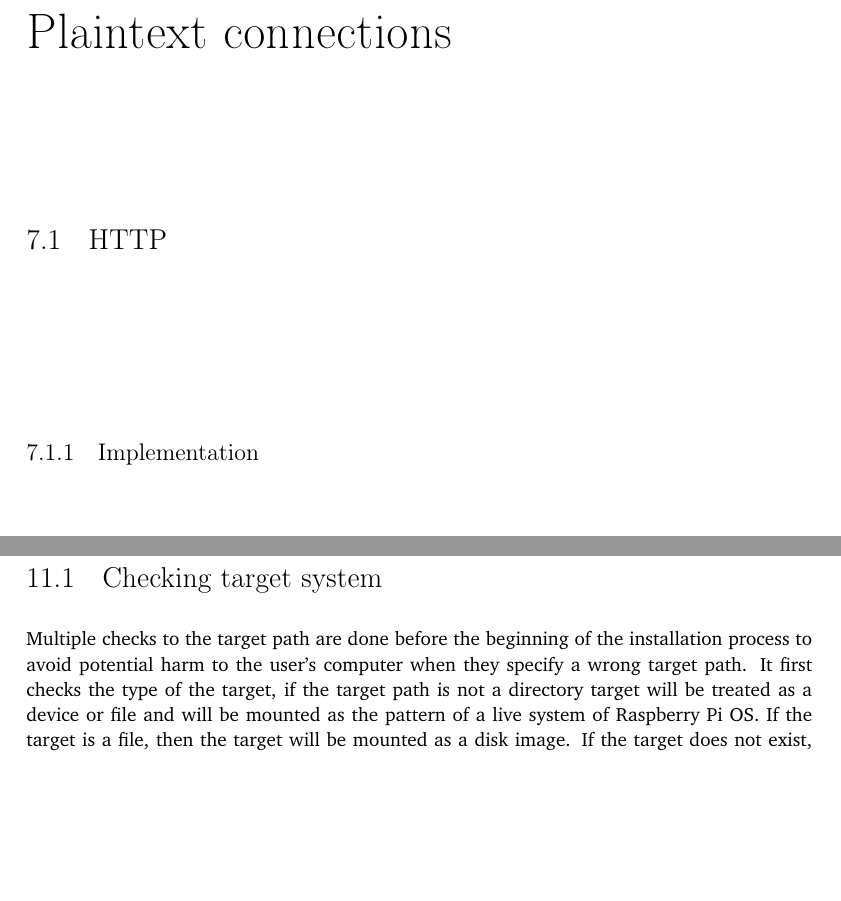
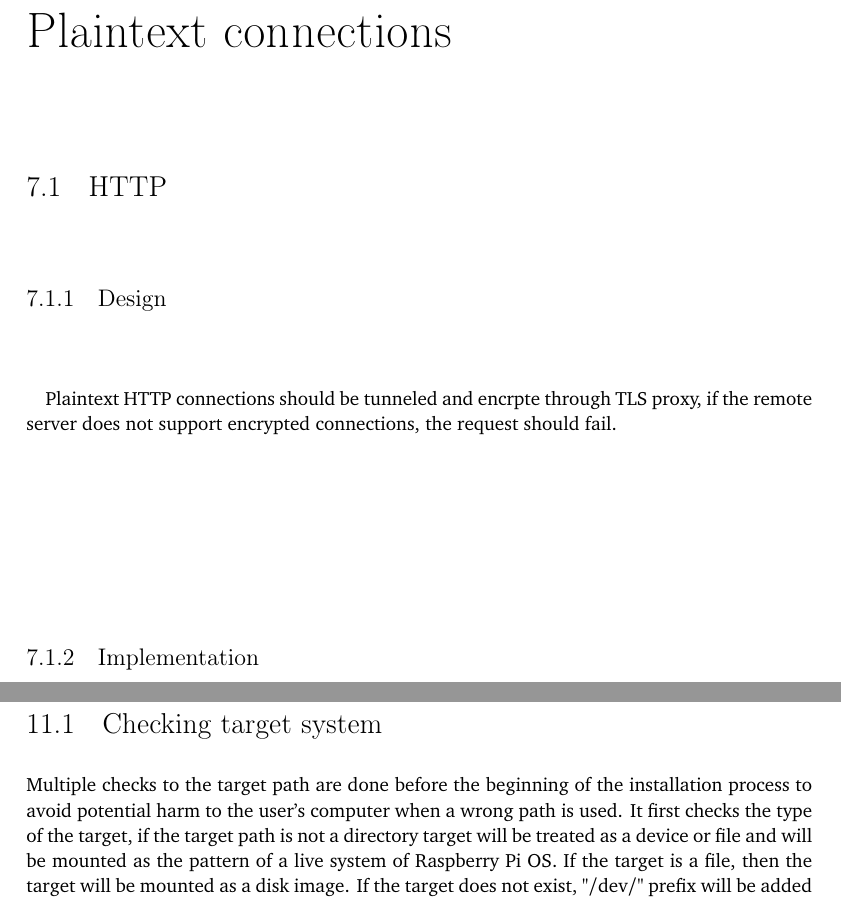
Before and after one commit to YongBinnnnnnnnnnnnnnnnnnnnnnnnnnnnnnnnn/hood, a LaTeX thesis (paper/paper.tex): two parts of pages 37 and 51 of 72, joined at a grey line, cut so that both start at the same text, the shorter picture padded with empty space. Compiled offline with pdfLaTeX.

Commit message:
Update paper.tex

```diff
--- a/paper/paper.tex
+++ b/paper/paper.tex
@@ -349,6 +349,9 @@ This paragraph explains how the proxy checks the ServerHello of TLS hanshake. Af
 \chapter{Plaintext connections}
 
 \section{HTTP}
+\subsection{Design}
+\paragraph{}
+Plaintext HTTP connections should be tunneled and encrpte through TLS proxy, if the remote server does not support encrypted connections, the request should fail.
 \subsection{Implementation}
 \paragraph{}
 hood-http-handler.py is the proxy created to filter and protect HTTP plaintext connections. The proxy checks the host name with a known list of OCSP (Online Certificate Status Protocol) and CRL (Certificate Revocation List) servers. Only the connections to those servers are allowed to be plaintext because those connections usually be OCSP over HTTP connections, which have no reason to be protected. The connections to other servers are tunneled via TLS protocol through the hood-tls-proxy service. See \cref{fig:ocsp-process-view,fig:http-process-view}.
@@ -564,7 +567,7 @@ Installation now can only be done from Linux. install.sh is the shell script tha
 \end{table}
 
 \section{Checking target system}
-Multiple checks to the target path are done before the beginning of the installation process to avoid potential harm to the user's computer when they specify a wrong target path. It first checks the type of the target, if the target path is not a directory target will be treated as a device or file and will be mounted as the pattern of a live system of Raspberry Pi OS. If the target is a file, then the target will be mounted as a disk image. If the target does not exist, "/dev/" prefix will be added and will be treated as a name of a device. Then if the content of /boot/firmware/config.txt of the target does not contain the string "dtparam", the target will not be treated as a Raspberry Pi OS filesystem and the installation process will be aborted.
+Multiple checks to the target path are done before the beginning of the installation process to avoid potential harm to the user's computer when a wrong path is used. It first checks the type of the target, if the target path is not a directory target will be treated as a device or file and will be mounted as the pattern of a live system of Raspberry Pi OS. If the target is a file, then the target will be mounted as a disk image. If the target does not exist, "/dev/" prefix will be added and will be treated as a name of a device. Then if the content of /boot/firmware/config.txt of the target does not contain the string "dtparam", the target will not be treated as a Raspberry Pi OS filesystem and the installation process will be aborted.
 
 \section{Disable wireless}
 Multiple methods are used to ensure the complete disablement of wireless devices. See \cref{tab:config_disable_wireless,tab:delete_disable_wireless}.
```
Also changed, not shown: paper/paper.tex (2 more changed lines).
